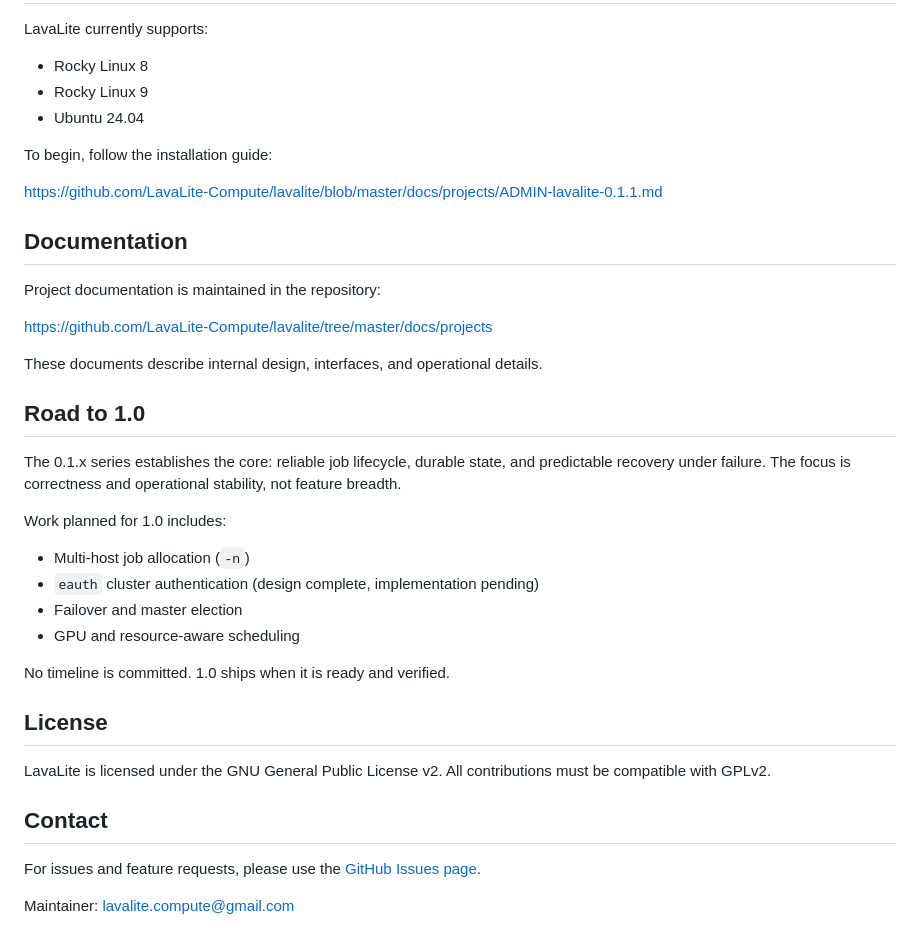
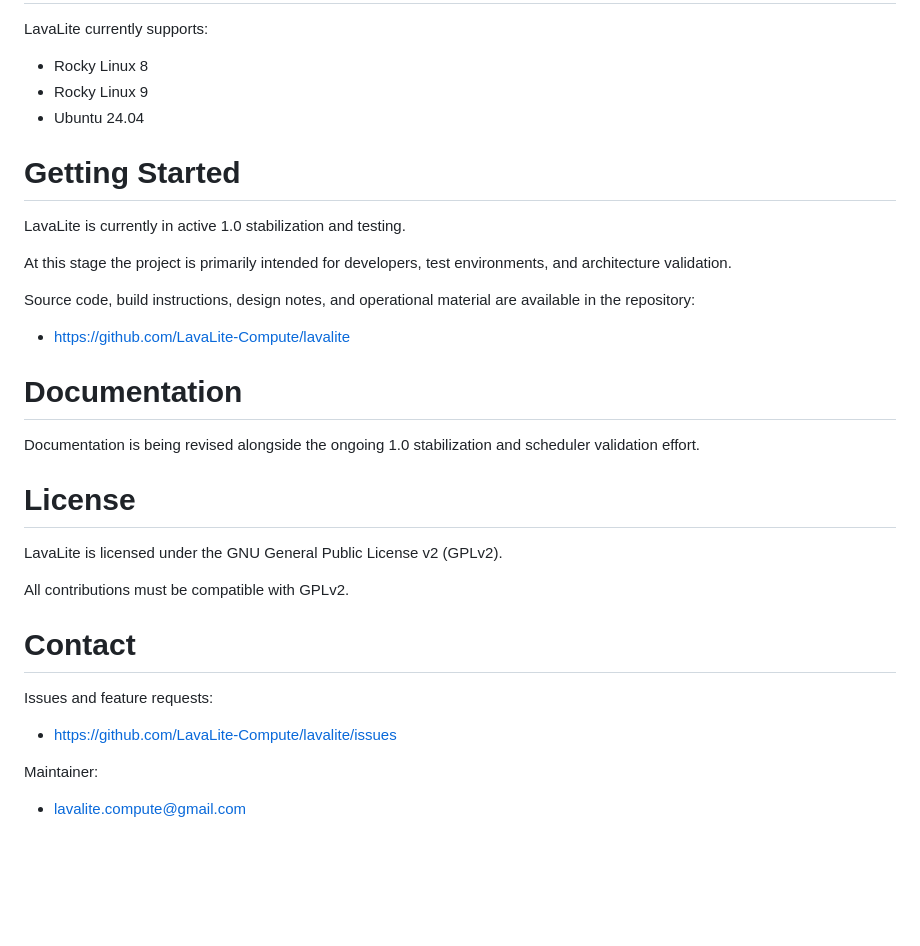
Before and after one commit to LavaLite-Compute/lavalite, a Markdown page: README.md, the part around one of its changes. Rendered like a GitHub page; blank space fills up the shorter version.

```diff
--- a/README.md
+++ b/README.md
@@ -39,45 +76,40 @@ reliability, and operational predictability rather than feature accumulation.
 
 LavaLite currently supports:
 
-- Rocky Linux 8
-- Rocky Linux 9
-- Ubuntu 24.04
+* Rocky Linux 8
+* Rocky Linux 9
+* Ubuntu 24.04
 
-To begin, follow the installation guide:
+# Getting Started
 
-https://github.com/LavaLite-Compute/lavalite/blob/master/docs/projects/ADMIN-lavalite-0.1.1.md
+LavaLite is currently in active 1.0 stabilization and testing.
 
-## Documentation
+At this stage the project is primarily intended for developers,
+test environments, and architecture validation.
 
-Project documentation is maintained in the repository:
+Source code, build instructions, design notes, and operational material
+are available in the repository:
 
-https://github.com/LavaLite-Compute/lavalite/tree/master/docs/projects
+- https://github.com/LavaLite-Compute/lavalite
 
-These documents describe internal design, interfaces, and operational details.
 
-## Road to 1.0
+# Documentation
 
-The 0.1.x series establishes the core: reliable job lifecycle, durable state,
-and predictable recovery under failure. The focus is correctness and operational
-stability, not feature breadth.
+Documentation is being revised alongside the ongoing 1.0 stabilization
+and scheduler validation effort.
 
-Work planned for 1.0 includes:
+# License
 
-- Multi-host job allocation (`-n`)
-- `eauth` cluster authentication (design complete, implementation pending)
-- Failover and master election
-- GPU and resource-aware scheduling
+LavaLite is licensed under the GNU General Public License v2 (GPLv2).
 
-No timeline is committed. 1.0 ships when it is ready and verified.
+All contributions must be compatible with GPLv2.
 
-## License
+# Contact
 
-LavaLite is licensed under the GNU General Public License v2. All contributions must be
-compatible with GPLv2.
+Issues and feature requests:
 
-## Contact
+* [https://github.com/LavaLite-Compute/lavalite/issues](https://github.com/LavaLite-Compute/lavalite/issues)
 
-For issues and feature requests, please use the
-[GitHub Issues page](https://github.com/LavaLite-Compute/lavalite/issues).
+Maintainer:
 
-Maintainer: lavalite.compute@gmail.com
+* [lavalite.compute@gmail.com](mailto:lavalite.compute@gmail.com)
```
Also changed, not shown: other parts of README.md (+62 -25 lines).
